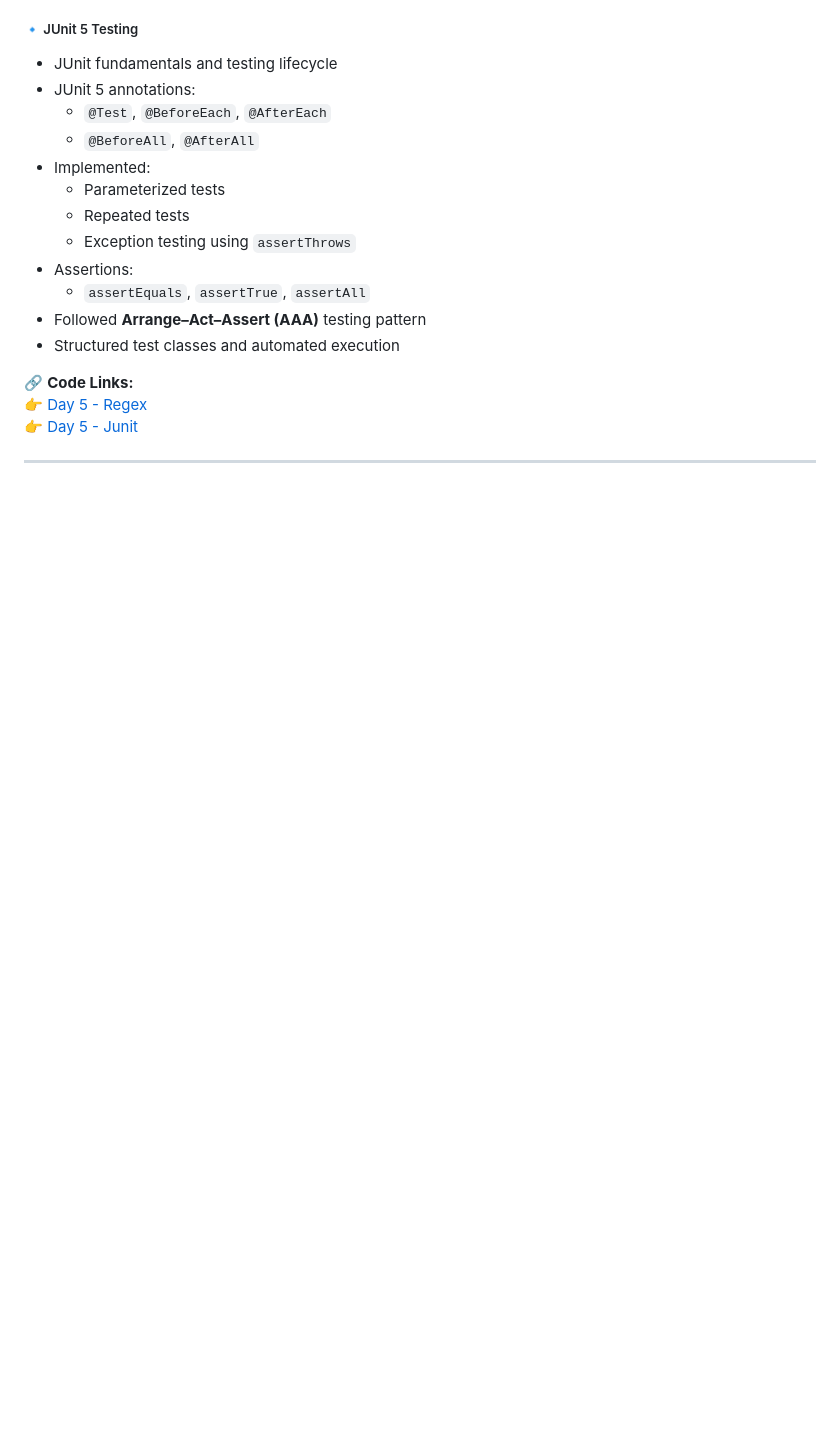
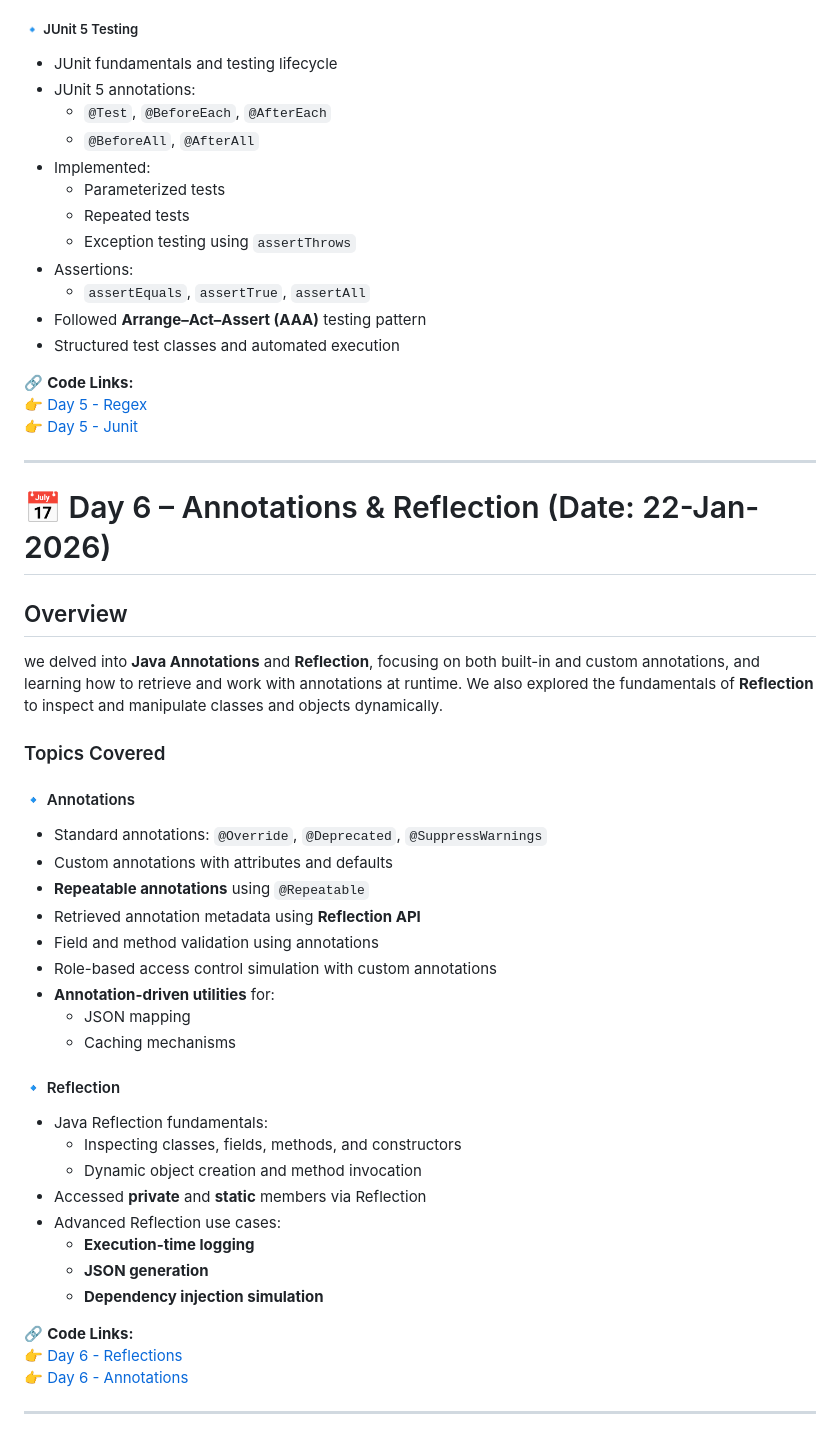
Before and after one commit to Ayush-Chouhan1/BridgeLabz-Training, a Markdown page: README.md, the part around the change. Rendered like a GitHub page; blank space fills up the shorter version.

Commit message:
Update README.md day 6

```diff
--- a/README.md
+++ b/README.md
@@ -192,3 +192,37 @@ Today, we focused on **Java Exception Handling**, understanding the exception hi
 👉 [Day 5 - Junit](https://github.com/Ayush-Chouhan1/BridgeLabz-Training/tree/java-collection-practice/java-collection-practice/gcr-code-base/Junit)
 
 ---
+
+# 📅 Day 6 – Annotations & Reflection (Date: 22-Jan-2026)
+
+## Overview
+we delved into **Java Annotations** and **Reflection**, focusing on both built-in and custom annotations, and learning how to retrieve and work with annotations at runtime. We also explored the fundamentals of **Reflection** to inspect and manipulate classes and objects dynamically.
+
+### Topics Covered
+
+#### 🔹 Annotations
+- Standard annotations: `@Override`, `@Deprecated`, `@SuppressWarnings`
+- Custom annotations with attributes and defaults
+- **Repeatable annotations** using `@Repeatable`
+- Retrieved annotation metadata using **Reflection API**
+- Field and method validation using annotations
+- Role-based access control simulation with custom annotations
+- **Annotation-driven utilities** for:
+  - JSON mapping
+  - Caching mechanisms
+
+#### 🔹 Reflection
+- Java Reflection fundamentals:
+  - Inspecting classes, fields, methods, and constructors
+  - Dynamic object creation and method invocation
+- Accessed **private** and **static** members via Reflection
+- Advanced Reflection use cases:
+  - **Execution-time logging**
+  - **JSON generation**
+  - **Dependency injection simulation**
+
+🔗 **Code Links:**
+👉 [Day 6 - Reflections](https://github.com/Ayush-Chouhan1/BridgeLabz-Training/tree/java-collection-practice/java-collection-practice/gcr-code-base/JavaCollectionConcepts/src/com/reflection)
+👉 [Day 6 - Annotations](https://github.com/Ayush-Chouhan1/BridgeLabz-Training/tree/java-collection-practice/java-collection-practice/gcr-code-base/JavaCollectionConcepts/src/com/annotations)
+
+---
```
